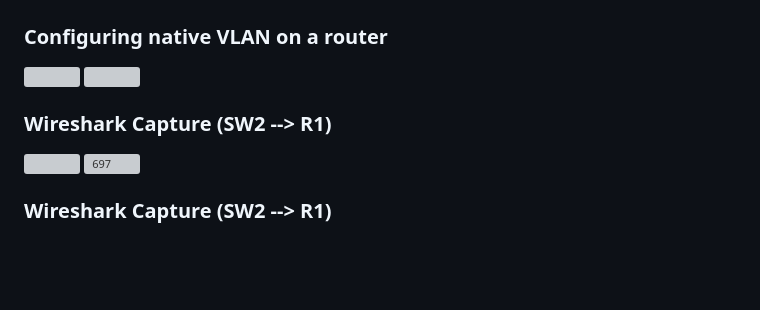
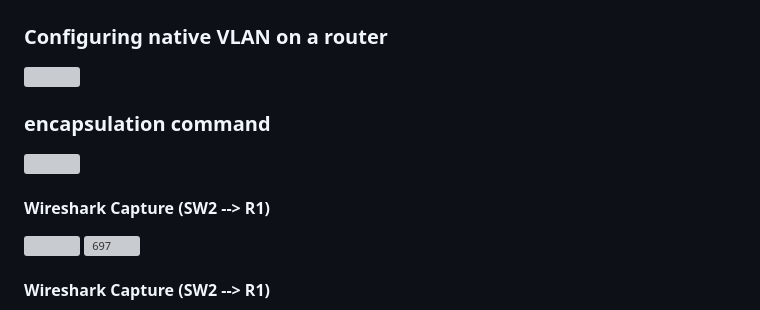
Before and after one commit to PaarthPandey10/notes, a Markdown page: ccna/day-18.md, the part around one of its changes. GitHub-like rendering; blank space fills up the shorter version; grey boxes are pictures that could not be loaded.

```diff
--- a/ccna/day-18.md
+++ b/ccna/day-18.md
@@ -3,11 +3,13 @@
 
 ### Configuring native VLAN on a router
 ![](images/Pasted%20image%2020260322231002.png)
+
+### encapsulation command
 ![](images/Pasted%20image%2020260322231023.png)
 
-### Wireshark Capture (SW2 --> R1)
+#### Wireshark Capture (SW2 --> R1)
 ![](images/Pasted%20image%2020260322231528.png)
 ![697](images/Pasted%20image%2020260322231421.png)
-### Wireshark Capture (SW2 --> R1)
+#### Wireshark Capture (SW2 --> R1)
 ![](images/Pasted%20image%2020260322231453.png)
 ![](images/Pasted%20image%2020260322231637.png)
```
Also changed, not shown: other parts of ccna/day-18.md (+12 -0 lines), ccna/images/Pasted image 20260323001314.png (added), ccna/images/Pasted image 20260323001521.png (added), ccna/images/Pasted image 20260323001547.png (added), ccna/images/Pasted image 20260323002108.png (added), ccna/images/Pasted image 20260323002441.png (added), 1 other file.
